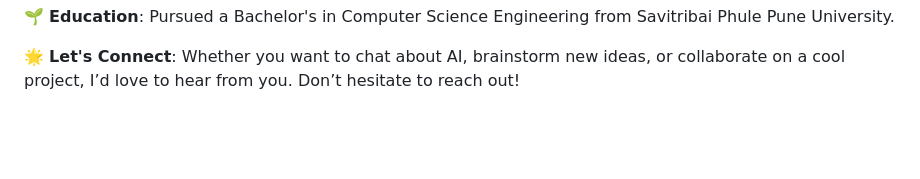
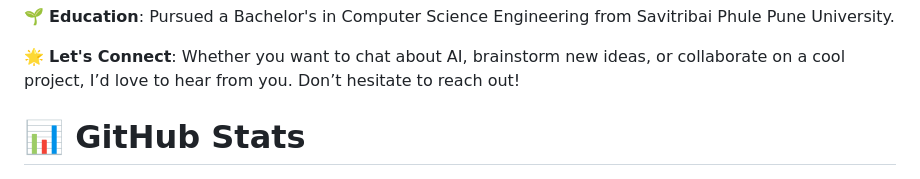
Before and after one commit to RohitPawar001/RohitPawar001, a Markdown page: README.md, the part around the change printed below. Rendered like a GitHub page; blank space fills up the shorter version.

```diff
--- a/README.md
+++ b/README.md
@@ -14,4 +14,5 @@
 
 🌟 **Let's Connect**: Whether you want to chat about AI, brainstorm new ideas, or collaborate on a cool project, I’d love to hear from you. Don’t hesitate to reach out!
 
+# 📊 GitHub Stats
 
```
Also changed, not shown: other parts of README.md (+10 -0 lines).
